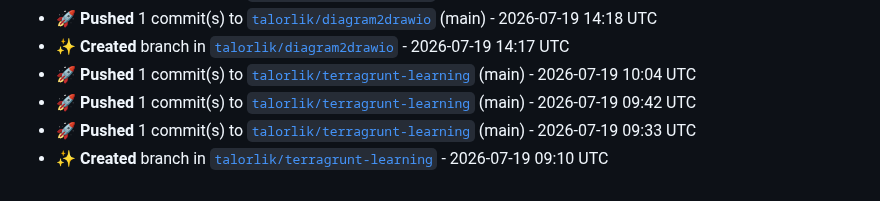
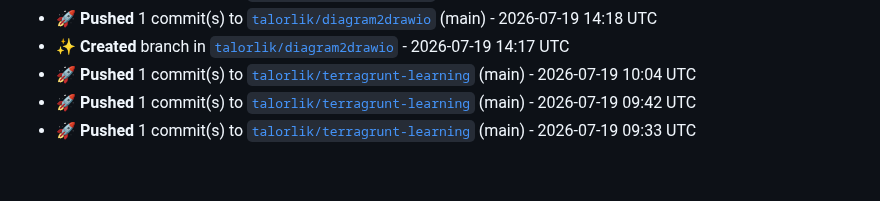
Before and after one commit to talorlik/talorlik, a Markdown page: README.md, the part around the change. GitHub-like rendering.

Commit message:
chore: refresh README stats, activity, and generated assets

```diff
--- a/README.md
+++ b/README.md
@@ -107,6 +107,5 @@ owned repos, member since).</em></p>
 - 🚀 **Pushed** 1 commit(s) to [`talorlik/terragrunt-learning`](https://github.com/talorlik/terragrunt-learning) (main) - 2026-07-19 10:04 UTC
 - 🚀 **Pushed** 1 commit(s) to [`talorlik/terragrunt-learning`](https://github.com/talorlik/terragrunt-learning) (main) - 2026-07-19 09:42 UTC
 - 🚀 **Pushed** 1 commit(s) to [`talorlik/terragrunt-learning`](https://github.com/talorlik/terragrunt-learning) (main) - 2026-07-19 09:33 UTC
-- ✨ **Created** branch in [`talorlik/terragrunt-learning`](https://github.com/talorlik/terragrunt-learning) - 2026-07-19 09:10 UTC
 
 <!--END_SECTION:activity-->
```
